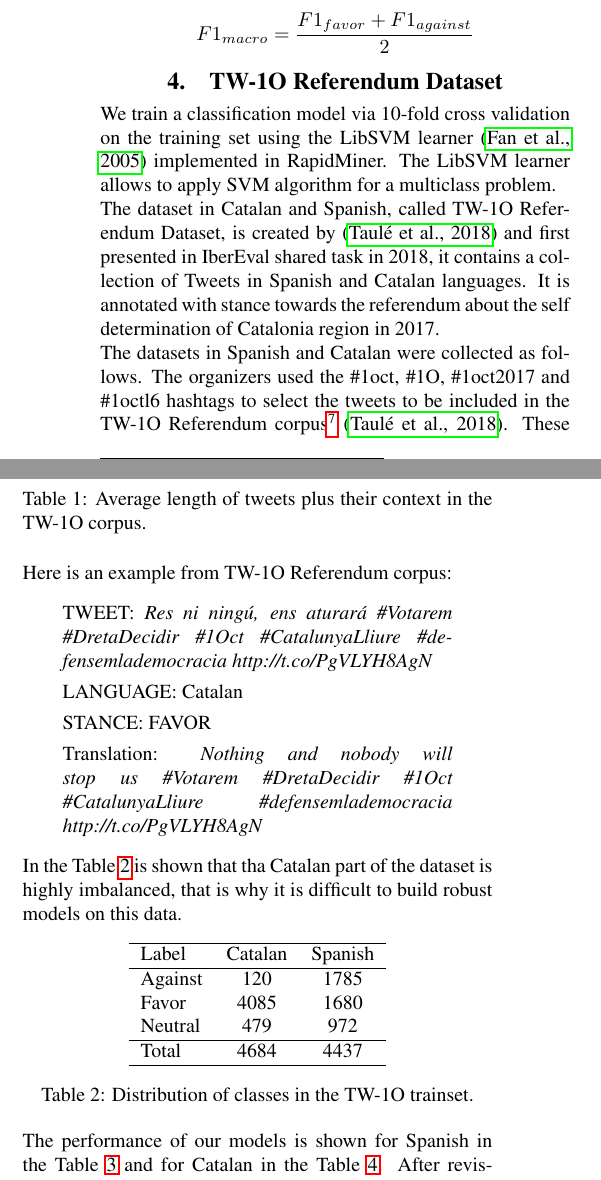
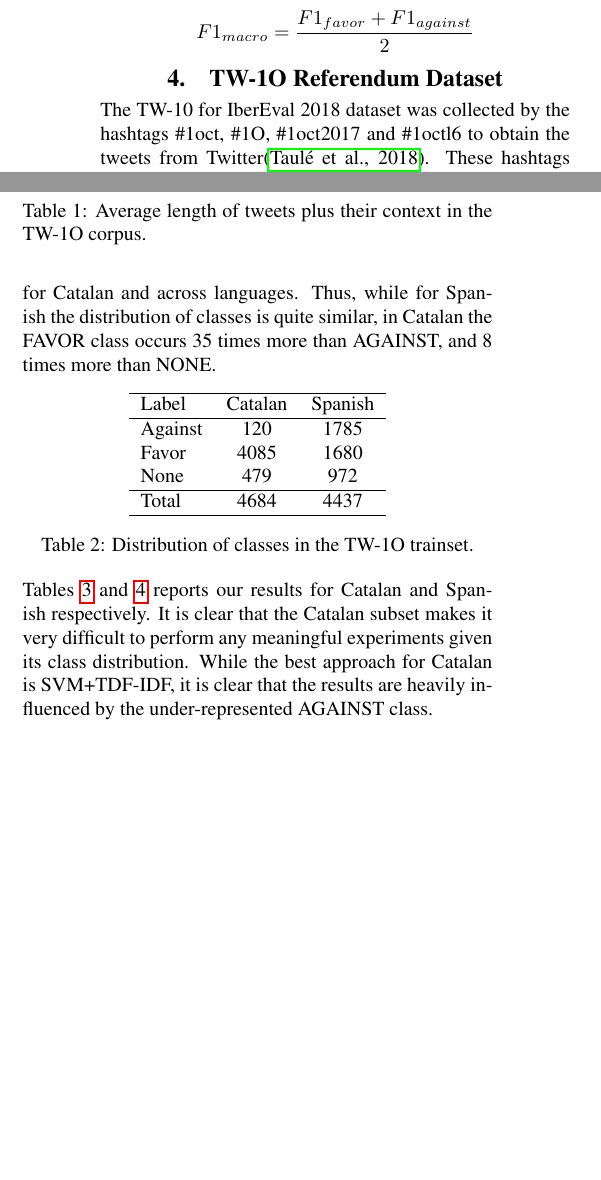
Before and after one commit to ragerri/multilingual-stance-lrec2020, a LaTeX document (main.tex): two parts of the columns of page 4 of 8, joined at a grey line, cut so that both start at the same text, the shorter picture padded with empty space. Compiled offline with pdfLaTeX.

Commit message:
tw10 done

```diff
--- a/main.tex
+++ b/main.tex
@@ -136,11 +136,7 @@ The models are tuned via cross-validation for the TW-10 dataset. The Catalonia I
 
 \section{TW-1O Referendum Dataset}\label{sec:tw1o_dataset}
 
-We train a classification model via 10-fold cross validation on the training set using the LibSVM learner \cite{Fan2005} implemented in RapidMiner. The LibSVM learner allows to apply SVM algorithm for a multiclass problem.
-
-The dataset in Catalan and Spanish, called TW-1O Referendum Dataset, is created by \cite{taule18} and first presented in IberEval shared task in 2018, it contains a collection of Tweets in Spanish and Catalan languages. It is annotated with stance towards the referendum about the self determination of Catalonia region in 2017.
-
-The datasets in Spanish and Catalan were collected as follows. The organizers used the \#1oct, \#1O, \#1oct2017 and \#1octl6 hashtags to select the tweets to be included in the TW-1O Referendum corpus\footnote{http://www.autoritas.net/MultiStanceCat-IberEval2018/corpus/} \cite{taule18}. These hashtags were the most widely used (especially the first two) in the debate on the right to hold a unilateral referendum on Catalan independence from Spain. A total of 87,449 tweets in Catalan and 132,699 tweets in Spanish were collected from September, 20 to the day before the Referendum was held (2017 September, 30). From this data the TW-1O Referendum corpus was built. The final dataset consists of 11,398 tweets: 5,853 written in Catalan (the TW-1OReferendum CA corpus) and 5,545 in Spanish (the TW-1OReferendum ES corpus). The dataset was annotated manually by three experts. Also, each tweet is given with its context, with the previous and the next tweet of the same author. In the Table \ref{tab:length_tw_dataset} is shown the length of a document after concatenating three tweets and removing usernames starting from ``@'' symbol as we do not use them as features.
+The TW-10 for IberEval 2018 dataset was collected by the hashtags \#1oct, \#1O, \#1oct2017 and \#1octl6 to obtain the tweets from Twitter\cite{taule18}. These hashtags were widely used in the debate on the right to hold a referendum on Catalan independence on the 1st of October 2017. A total of 87,449 tweets in Catalan and 132,699 tweets in Spanish were collected between the 20th and 30th of September. The final dataset consists of 11,398 tweets: 5,853 written in Catalan (the TW-1O-CA corpus) and 5,545 in Spanish (the TW-1O-ES corpus). The dataset was annotated manually by three experts. Also, each tweet is given together with its previous and next tweets as context. Table \ref{tab:length_tw_dataset} shows the average length of tweets after concatenating the tweet with its context.
 
 \begin{table}[!ht]
 \begin{tabular}{llc} \hline
@@ -151,19 +147,19 @@ The datasets in Spanish and Catalan were collected as follows. The organizers us
 \end{table}
 
 
-Here is an example from TW-1O Referendum corpus:
+% Here is an example from TW-1O Referendum corpus:
 
-\begin{quote}
-TWEET: \textit{Res ni ning\'u, ens aturar\'a \#Votarem \#DretaDecidir \#1Oct \#CatalunyaLliure \#defensemlademocracia http://t.co/PgVLYH8AgN }
+% \begin{quote}
+% TWEET: \textit{Res ni ning\'u, ens aturar\'a \#Votarem \#DretaDecidir \#1Oct \#CatalunyaLliure \#defensemlademocracia http://t.co/PgVLYH8AgN }
 
-LANGUAGE: Catalan
+% LANGUAGE: Catalan
 
-STANCE: FAVOR
+% STANCE: FAVOR
 
-Translation: \textit{Nothing and nobody will stop us \#Votarem \#DretaDecidir \#1Oct \#CatalunyaLliure \#defensemlademocracia http://t.co/PgVLYH8AgN}
-\end{quote}
+% Translation: \textit{Nothing and nobody will stop us \#Votarem \#DretaDecidir \#1Oct \#CatalunyaLliure \#defensemlademocracia http://t.co/PgVLYH8AgN}
+% \end{quote}
 
-In the Table \ref{tab:twdatasetdistr} is shown that tha Catalan part of the dataset is highly imbalanced, that is why it is difficult to build robust models on this data.
+Table \ref{tab:twdatasetdistr} illustrates the imbalanced nature of the Catalan subset, which makes it difficult to built and compare models for Catalan and across languages. Thus, while for Spanish the distribution of classes is quite similar, in Catalan the FAVOR class occurs 35 times more than AGAINST, and 8 times more than NONE.
 
 \begin{table}[!ht]
 \centering
@@ -171,11 +167,11 @@ In the Table \ref{tab:twdatasetdistr} is shown that tha Catalan part of the data
       Label & Catalan & Spanish\\ \hline
     Against & 120 & 1785 \\
       Favor & 4085 & 1680 \\
-     Neutral & 479 & 972 \\ \hline
+     None & 479 & 972 \\ \hline
       Total & 4684 & 4437 \\ \hline
 \end{tabular}
 \caption{Distribution of classes in the TW-1O trainset.}\label{tab:twdatasetdistr}
 \end{table}
 
-The performance of our models is shown for Spanish in the Table \ref{tab:result_tw1o_es} and for Catalan in the Table \ref{tab:result_tw1o_ca}. After revising the confusion matrix and some wrong predictions, we can conclude that the most common errors for the Spanish models are due to the true AGAINST class being predicted as FAVOR. In Catalan, AGAINST is often predicted as FAVOR or NEUTRAL because the algorithm is highly biased towards the majority class (FAVOR), and the minority class (AGAINST) is misclassified. As each tweet in this dataset was given in the context with the previous and the next tweet, the errors occur in the documents where code-switching or changing of topic is observed. Short documents with one or two tokens after pre-processing are likely to be misclassified, too.
+Tables \ref{tab:result_tw1o_ca} and \ref{tab:result_tw1o_es} reports our results for Catalan and Spanish respectively. It is clear that the Catalan subset makes it very difficult to perform any meaningful experiments given its class distribution. While the best approach for Catalan is SVM+TDF-IDF, it is clear that the results are heavily influenced by the under-represented AGAINST class.
 
@@ -183,3 +190,4 @@ Nevertheless, proposed approaches in stance detection show the state-of-the-art
+\end{table}
 
 \begin{table}[!ht]\small
 \centering
@@ -192,6 +200,7 @@ Flair+FTEmb & 60.23 & 52.44 & 56.34 \\ \hline
 \textbf{Baseline} \\
 \cite{Segura-Bedmar18} & - & - & 28.02 \\ \hline
 \end{tabular}
-\caption{Results on the Spanish testset of the TW-1O corpus.}\label{tab:result_tw1o_es}
+\caption{Results on the TW-10 Spanish testset.}\label{tab:result_tw1o_es}
 \end{table}
 
+The results for Spanish are a little bit more interesting. First, we can see that the fastText linear classifier combined with FastText embeddings (FastText+FTEmb) obtains much better results than SVM+FTEmb. As the document representation is the same, that means that the fastText classifier \cite{joulin-etal-2017-bag} improves over the performance of SVM. Finally, our results clearly improve over previous state-of-the-art in this dataset for both languages.
```
Also changed, not shown: main.tex (34 more changed lines).
